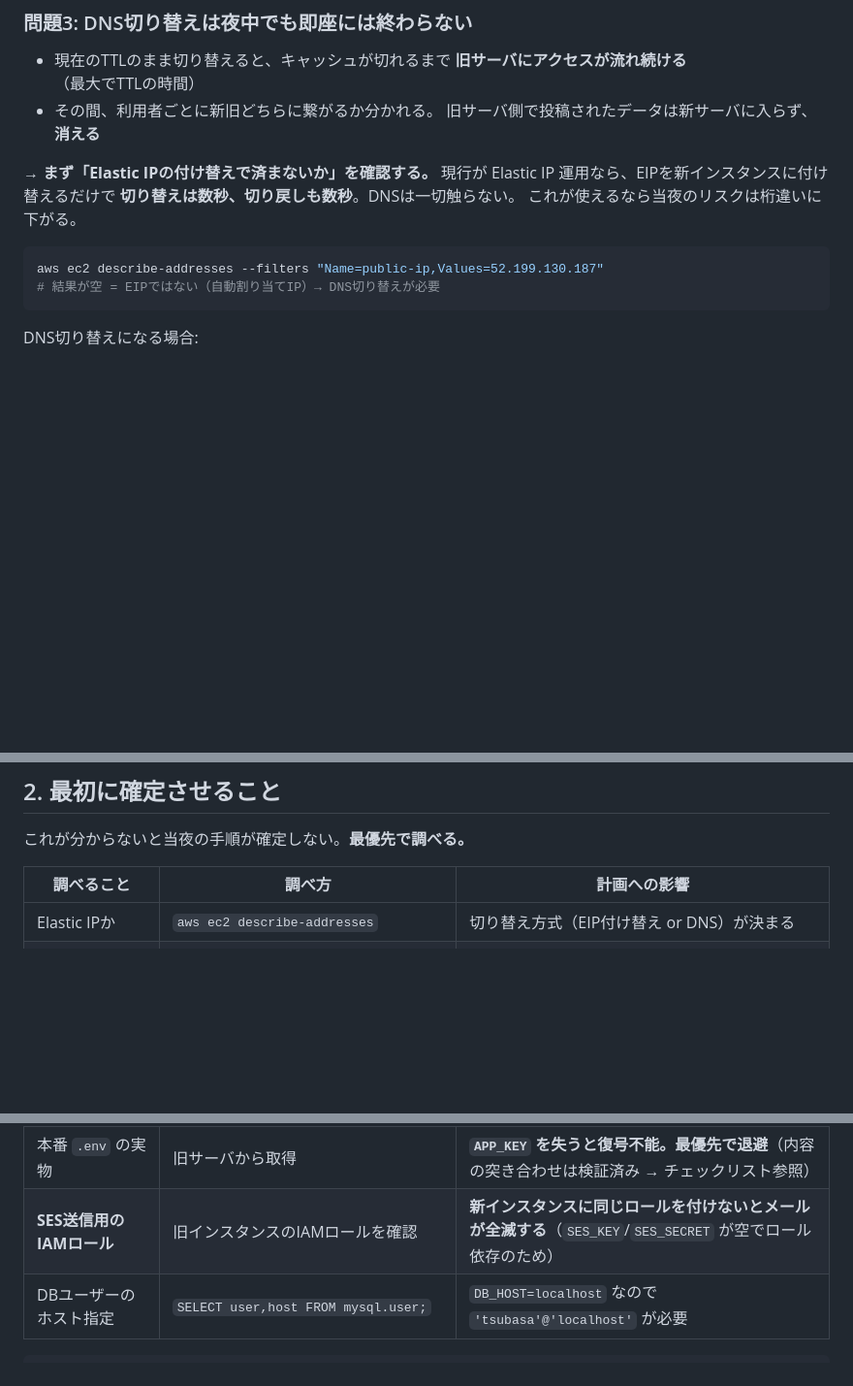
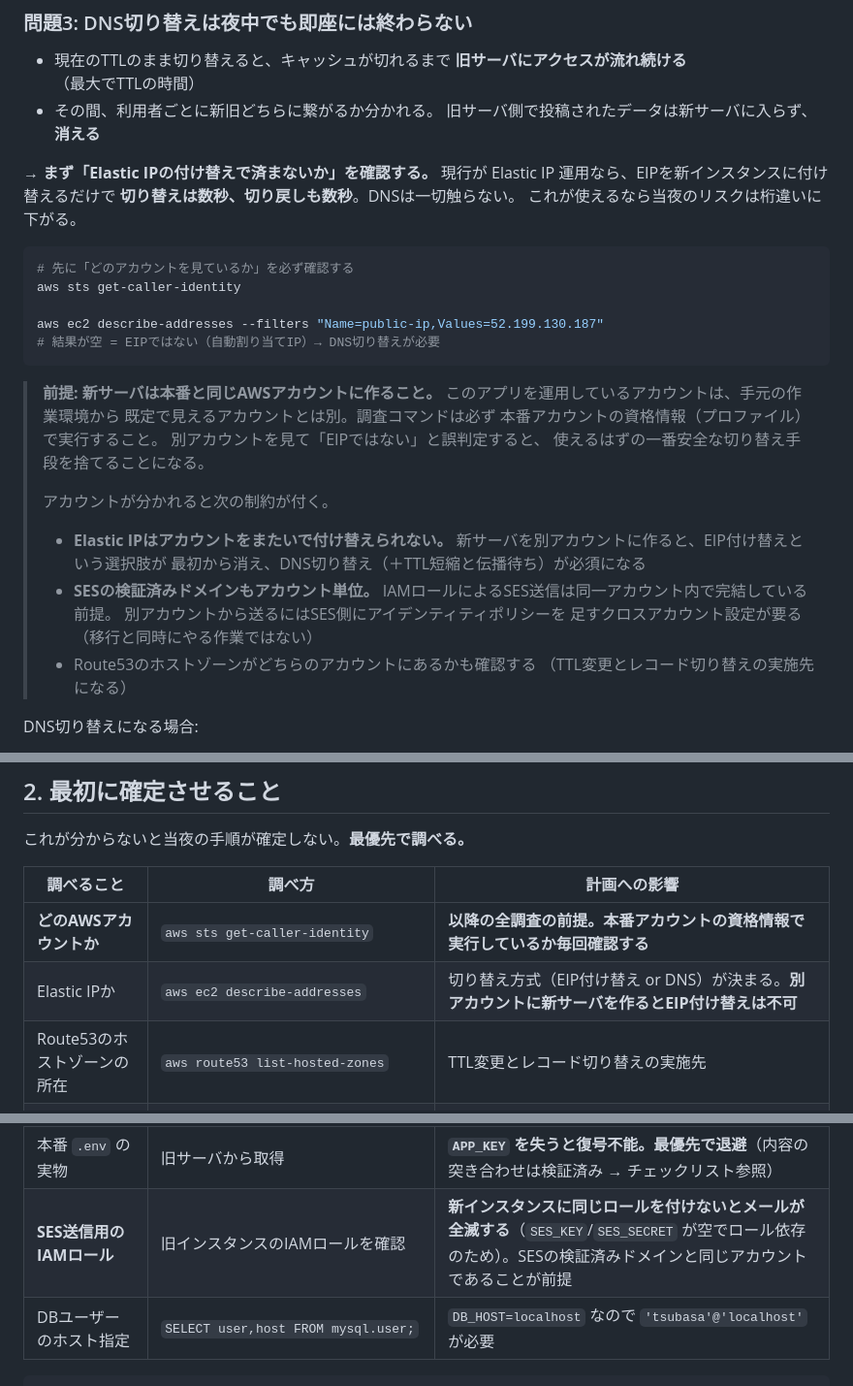
Before and after one commit to motoy3d/MyHighlights, a Markdown page: docs/MIGRATION-PLAN.md, 3 parts joined by grey strips. Shown at 97% size. Rendered like a GitHub page; blank space fills up the shorter version.

Commit message:
移行計画にAWSアカウントの前提を明記
本番アプリは、作業環境から既定で見えるAWSアカウントとは
別のアカウントで運用されている。調査コマンドを誤ったアカウントで
実行すると判定を誤るため、前提と制約を明記した。

- 全ての調査コマンドの前に aws sts get-caller-identity で
  対象アカウントを確認する手順を追加
- Elastic IP はアカウントをまたいで付け替えられないため、
  新サーバを別アカウントに作ると EIP 付け替えという選択肢が消え、
  DNS切り替えが必須になることを明記
- SESの検証済みドメインもアカウント単位のため、
  IAMロールによる送信は同一アカウントが前提であることを明記
- Route53のホストゾーンの所在も事前調査項目に追加

Co-Authored-By: Claude Opus 5 <noreply@anthropic.com>
Claude-Session: https://claude.ai/code/session_01FXRq2ePY5i7NMJKNrLgADo

````diff
--- a/docs/MIGRATION-PLAN.md
+++ b/docs/MIGRATION-PLAN.md
@@ -75,9 +75,31 @@ TRUNCATE TABLE failed_jobs;
 これが使えるなら当夜のリスクは桁違いに下がる。
 
 ```bash
+# 先に「どのアカウントを見ているか」を必ず確認する
+aws sts get-caller-identity
+
 aws ec2 describe-addresses --filters "Name=public-ip,Values=52.199.130.187"
 # 結果が空 = EIPではない（自動割り当てIP）→ DNS切り替えが必要
 ```
+
+> **前提: 新サーバは本番と同じAWSアカウントに作ること。**
+> このアプリを運用しているアカウントは、手元の作業環境から
+> 既定で見えるアカウントとは別。調査コマンドは必ず
+> 本番アカウントの資格情報（プロファイル）で実行すること。
+> 別アカウントを見て「EIPではない」と誤判定すると、
+> 使えるはずの一番安全な切り替え手段を捨てることになる。
+>
+> アカウントが分かれると次の制約が付く。
+>
+> - **Elastic IPはアカウントをまたいで付け替えられない。**
+>   新サーバを別アカウントに作ると、EIP付け替えという選択肢が
+>   最初から消え、DNS切り替え（＋TTL短縮と伝播待ち）が必須になる
+> - **SESの検証済みドメインもアカウント単位。**
+>   IAMロールによるSES送信は同一アカウント内で完結している前提。
+>   別アカウントから送るにはSES側にアイデンティティポリシーを
+>   足すクロスアカウント設定が要る（移行と同時にやる作業ではない）
+> - Route53のホストゾーンがどちらのアカウントにあるかも確認する
+>   （TTL変更とレコード切り替えの実施先になる）
 
 DNS切り替えになる場合:
 
@@ -133,7 +155,9 @@ DNSが旧サーバを向いている間、新サーバは HTTP-01 チャレン
 
 | 調べること | 調べ方 | 計画への影響 |
 | --- | --- | --- |
-| Elastic IPか | `aws ec2 describe-addresses` | 切り替え方式（EIP付け替え or DNS）が決まる |
+| **どのAWSアカウントか** | `aws sts get-caller-identity` | **以降の全調査の前提。本番アカウントの資格情報で実行しているか毎回確認する** |
+| Elastic IPか | `aws ec2 describe-addresses` | 切り替え方式（EIP付け替え or DNS）が決まる。**別アカウントに新サーバを作るとEIP付け替えは不可** |
+| Route53のホストゾーンの所在 | `aws route53 list-hosted-zones` | TTL変更とレコード切り替えの実施先 |
 | DNSのホスティング先とTTL | `dig tsubasa.smartj.mobi` / レジストラ管理画面 | TTL短縮の要否と実施日 |
 | 証明書の取得方法 | 旧サーバの `/etc/letsencrypt/renewal/*.conf` | 上表のどの手を使うか |
 | DBサイズ | 下記SQL | フル再取り込みが成立するか |
@@ -142,7 +166,7 @@ DNSが旧サーバを向いている間、新サーバは HTTP-01 チャレン
 | 添付の容量とファイル数 | `du -sh` / `find \| wc -l` | rsyncの所要時間 |
 | cron / バッチの棚卸し | `crontab -l`, `/etc/cron.d/` | 移設漏れ防止 |
 | 本番 `.env` の実物 | 旧サーバから取得 | **`APP_KEY` を失うと復号不能。最優先で退避**（内容の突き合わせは検証済み → チェックリスト参照） |
-| **SES送信用のIAMロール** | 旧インスタンスのIAMロールを確認 | **新インスタンスに同じロールを付けないとメールが全滅する**（`SES_KEY`/`SES_SECRET` が空でロール依存のため） |
+| **SES送信用のIAMロール** | 旧インスタンスのIAMロールを確認 | **新インスタンスに同じロールを付けないとメールが全滅する**（`SES_KEY`/`SES_SECRET` が空でロール依存のため）。SESの検証済みドメインと同じアカウントであることが前提 |
 | DBユーザーのホスト指定 | `SELECT user,host FROM mysql.user;` | `DB_HOST=localhost` なので `'tsubasa'@'localhost'` が必要 |
 
 ```sql
````
Also changed, not shown: docs/PRODUCTION-CUTOVER-CHECKLIST.md (+3 -0 lines).
